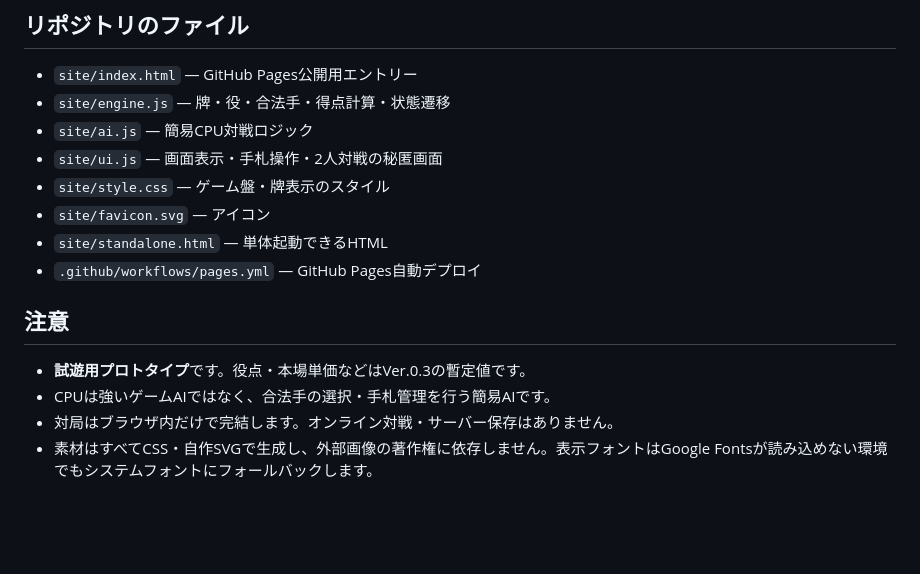
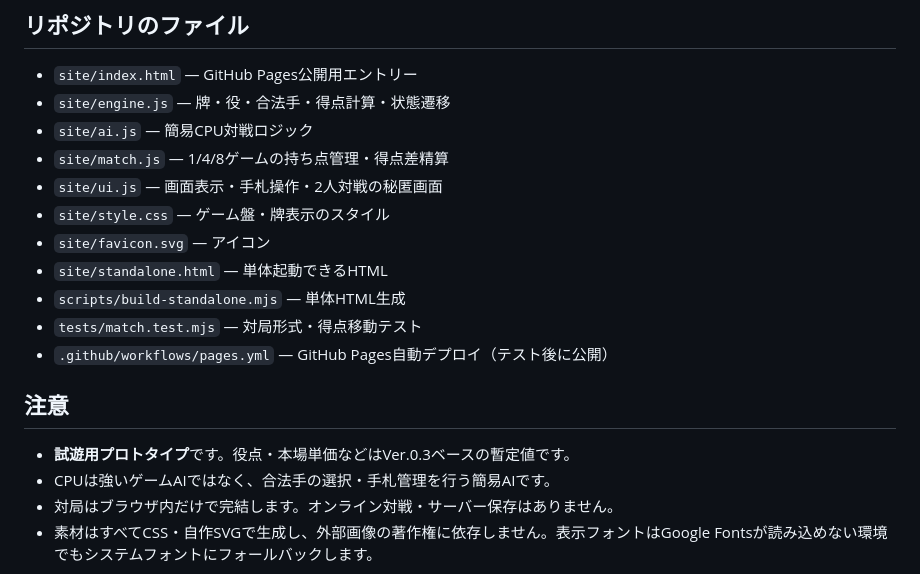
Before and after one commit to redpeacock78/quad-six, a Markdown page: README.md, the part around one of its changes. GitHub-like rendering; blank space fills up the shorter version.

```diff
--- a/README.md
+++ b/README.md
@@ -51,15 +70,18 @@ python3 -m http.server 4173 --directory site
 - `site/index.html` — GitHub Pages公開用エントリー
 - `site/engine.js` — 牌・役・合法手・得点計算・状態遷移
 - `site/ai.js` — 簡易CPU対戦ロジック
+- `site/match.js` — 1/4/8ゲームの持ち点管理・得点差精算
 - `site/ui.js` — 画面表示・手札操作・2人対戦の秘匿画面
 - `site/style.css` — ゲーム盤・牌表示のスタイル
 - `site/favicon.svg` — アイコン
 - `site/standalone.html` — 単体起動できるHTML
-- `.github/workflows/pages.yml` — GitHub Pages自動デプロイ
+- `scripts/build-standalone.mjs` — 単体HTML生成
+- `tests/match.test.mjs` — 対局形式・得点移動テスト
+- `.github/workflows/pages.yml` — GitHub Pages自動デプロイ（テスト後に公開）
 
 ## 注意
 
-- **試遊用プロトタイプ**です。役点・本場単価などはVer.0.3の暫定値です。
+- **試遊用プロトタイプ**です。役点・本場単価などはVer.0.3ベースの暫定値です。
 - CPUは強いゲームAIではなく、合法手の選択・手札管理を行う簡易AIです。
 - 対局はブラウザ内だけで完結します。オンライン対戦・サーバー保存はありません。
 - 素材はすべてCSS・自作SVGで生成し、外部画像の著作権に依存しません。表示フォントはGoogle Fontsが読み込めない環境でもシステムフォントにフォールバックします。
```
Also changed, not shown: other parts of README.md (+23 -4 lines).
